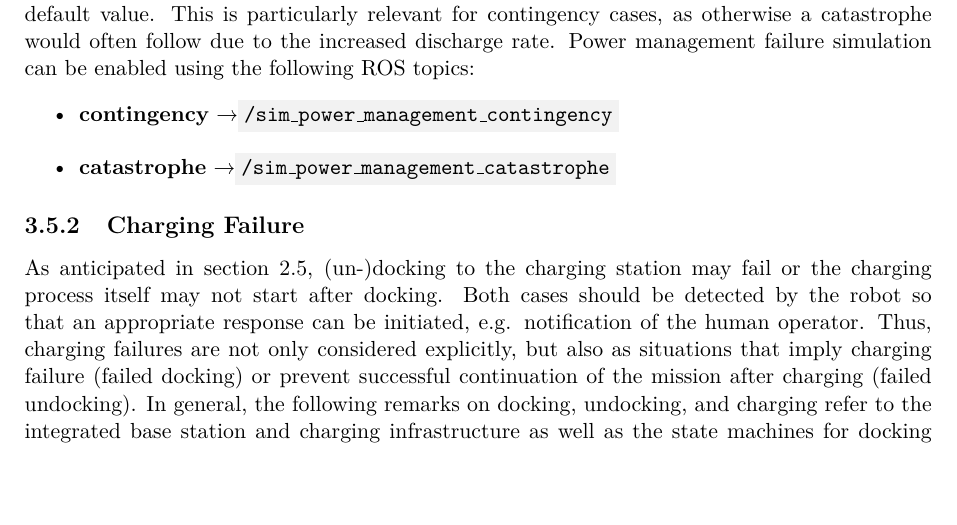
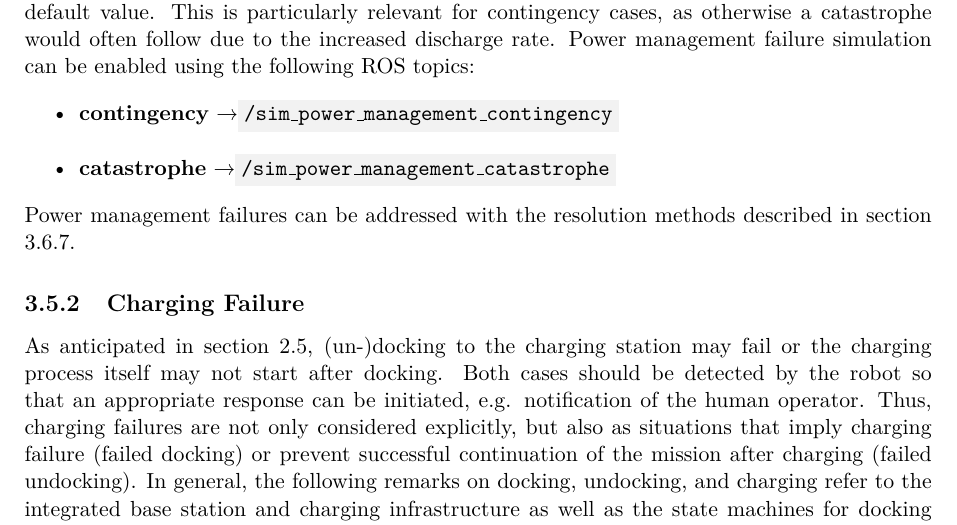
Before and after one commit to tbohne/msc, a LaTeX thesis (thesis/thesis.tex): part of page 58 of 119, cut so that both start at the same text, the shorter picture padded with empty space. Compiled offline with pdfLaTeX.

Commit message:
add ref to PM resolution

```diff
--- a/thesis/thesis.tex
+++ b/thesis/thesis.tex
@@ -1545,6 +1545,7 @@ cases, as otherwise a catastrophe would often follow due to the increased discha
     \item \textbf{contingency} \textrightarrow \code{/sim\_power\_management\_contingency}
     \item \textbf{catastrophe} \textrightarrow \code{/sim\_power\_management\_catastrophe}
 \end{itemize}
+Power management failures can be addressed with the resolution methods described in section \ref{sec:power_management_resolver}.
 
 \subsection{Charging Failure}
 \label{sec:sim_and_mon_charging_failures}
```
